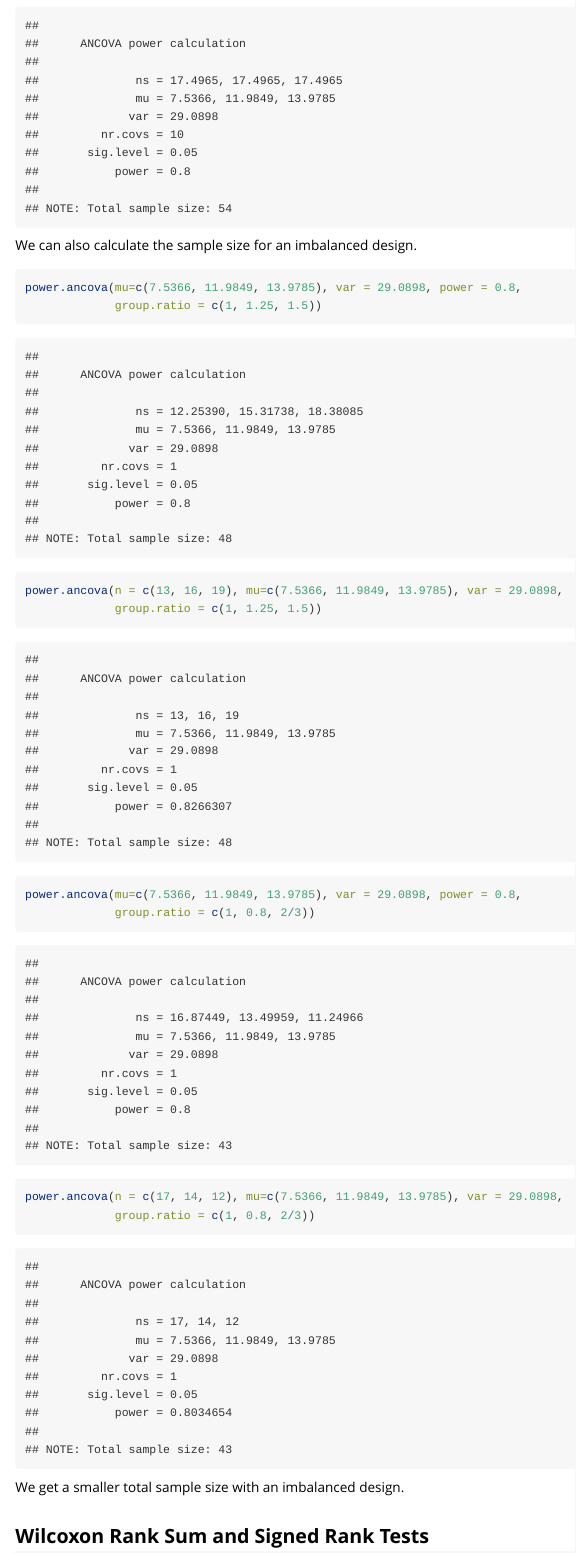
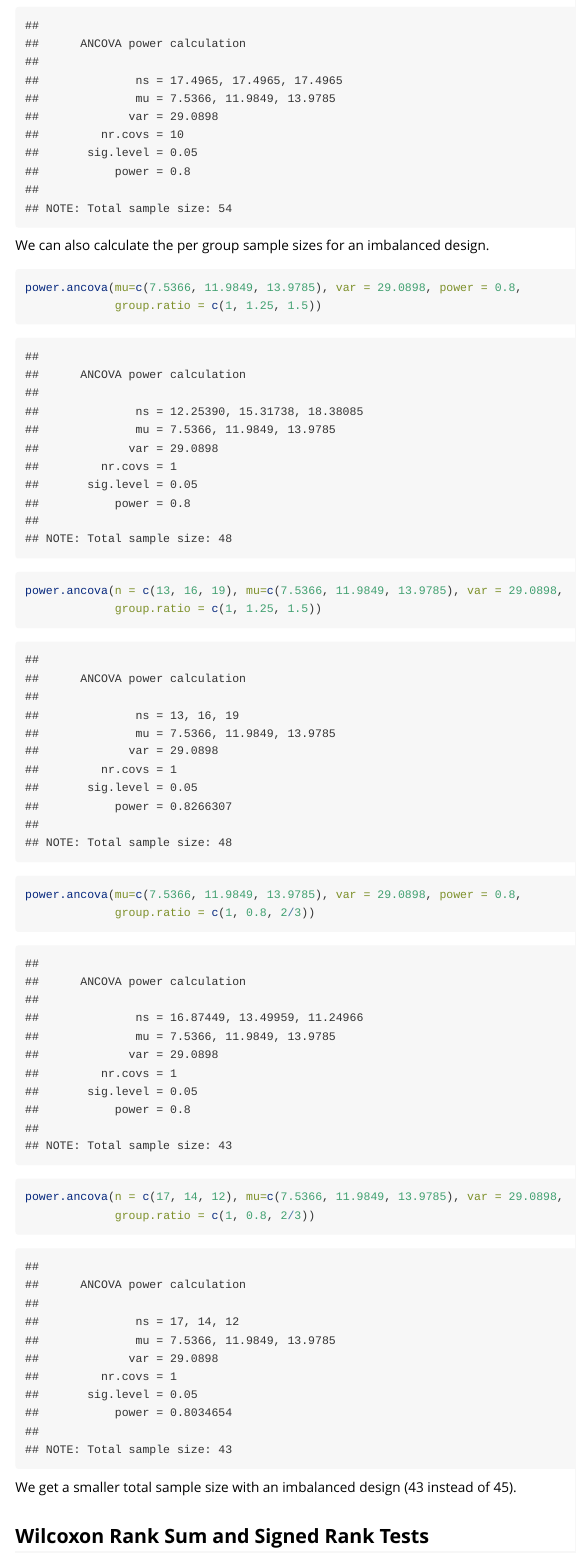
Before and after one commit to stamats/MKpower, an R Markdown document (vignettes/MKpower.Rmd): the page in a window 1100 px wide, from 7810 px down. Rendered offline with R 4.5, knitr and Pandoc, with nearby package versions; code that draws random numbers runs with fixed seeds of ours; some code elsewhere in the file could not run offline.

Commit message:
minor change

````diff
--- a/vignettes/MKpower.Rmd
+++ b/vignettes/MKpower.Rmd
@@ -115,7 +115,7 @@ power.ancova(mu=c(7.5366, 11.9849, 13.9785), var = 29.0898, power = 0.8,
              nr.covs = 10)
 ```
 
-We can also calculate the sample size for an imbalanced design.
+We can also calculate the per group sample sizes for an imbalanced design.
 ```{r}
 power.ancova(mu=c(7.5366, 11.9849, 13.9785), var = 29.0898, power = 0.8,
              group.ratio = c(1, 1.25, 1.5))
@@ -127,7 +127,7 @@ power.ancova(n = c(17, 14, 12), mu=c(7.5366, 11.9849, 13.9785), var = 29.0898,
              group.ratio = c(1, 0.8, 2/3))
 ```
 
-We get a smaller total sample size with an imbalanced design.
+We get a smaller total sample size with an imbalanced design (43 instead of 45).
 
 
 ## Wilcoxon Rank Sum and Signed Rank Tests
````
